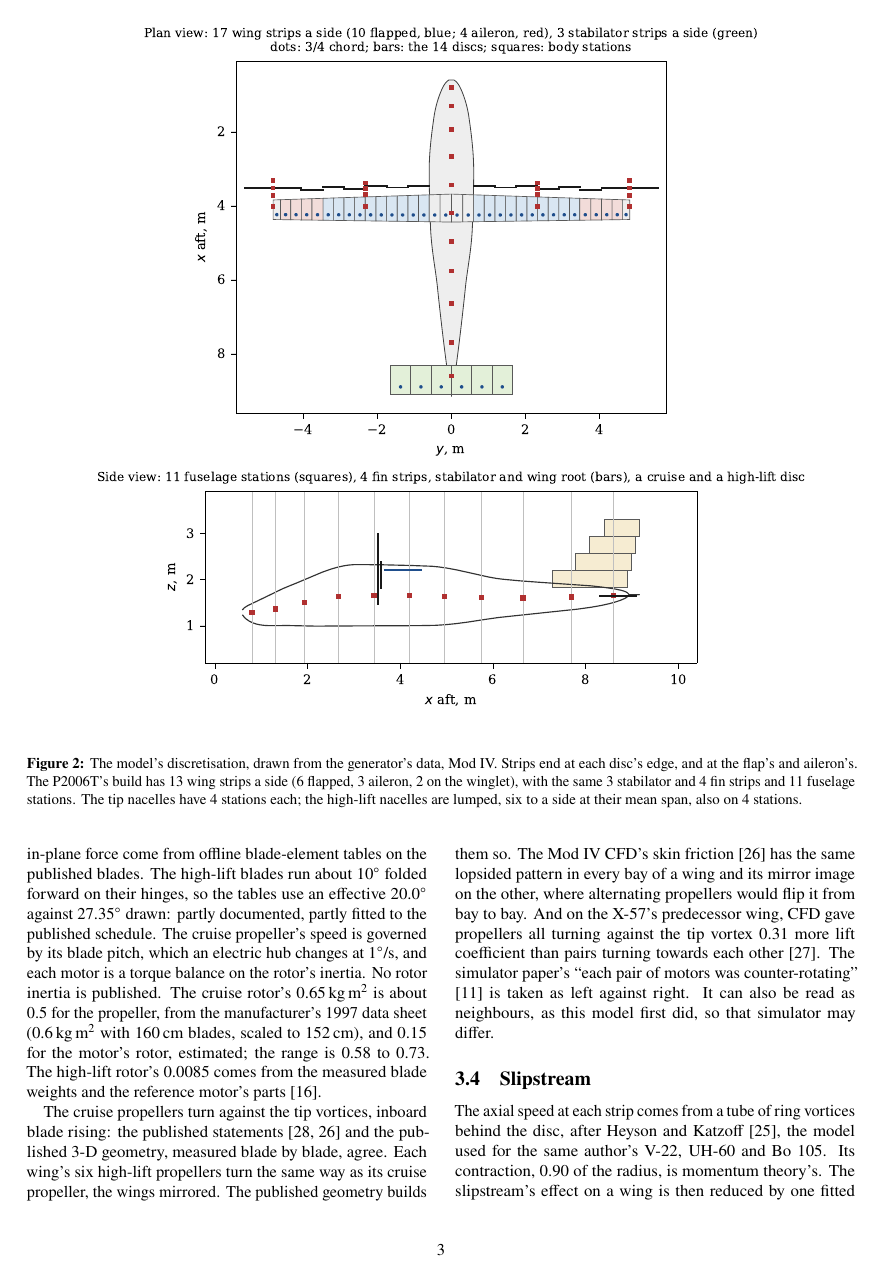
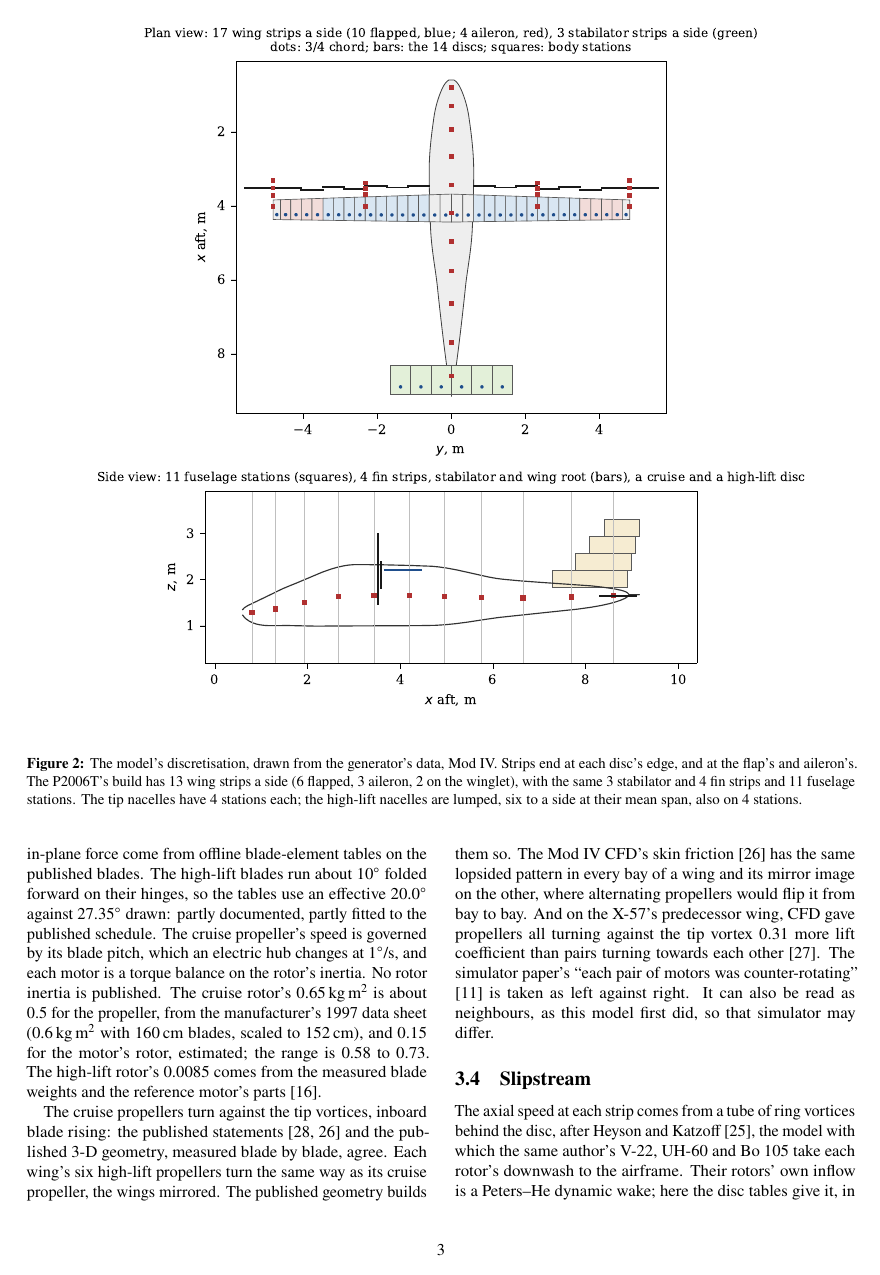
Before and after one commit to MrChillStorm/X-57, a LaTeX paper (fdm/report/x57_report.tex): page 3 of 11. Compiled offline with pdfLaTeX.

Commit message:
Report: the helicopters' inflow is Peters-He; the ring wake carries the downwash
The report said the ring-vortex wake was the model the same author's
V-22, UH-60 and Bo 105 use. Their rotors' own inflow is a Peters-He
dynamic wake; the ring-vortex wake only takes each rotor's downwash to
the airframe. The X-57's disc tables stand in for the inflow in steady
flow.

Co-Authored-By: Claude Opus 5.5 <noreply@anthropic.com>

```diff
--- a/fdm/report/x57_report.tex
+++ b/fdm/report/x57_report.tex
@@ -126,7 +126,7 @@ published blades. The high-lift blades run about 10$^\circ$ folded forward on th
 The cruise propellers turn against the tip vortices, inboard blade rising: the published statements \cite{borer,dv} and the published 3-D geometry, measured blade by blade, agree. Each wing's six high-lift propellers turn the same way as its cruise propeller, the wings mirrored. The published geometry builds them so. The Mod IV CFD's skin friction \cite{dv} has the same lopsided pattern in every bay of a wing and its mirror image on the other, where alternating propellers would flip it from bay to bay. And on the X-57's predecessor wing, CFD gave propellers all turning against the tip vortex 0.31 more lift coefficient than pairs turning towards each other \cite{deere}. The simulator paper's ``each pair of motors was counter-rotating'' \cite{sim3} is taken as left against right. It can also be read as neighbours, as this model first did, so that simulator may differ.
 
 \subsection{Slipstream}\label{sec:wake}
-The axial speed at each strip comes from a tube of ring vortices behind the disc, after Heyson and Katzoff \cite{hk}, the model used for the same author's V-22, UH-60 and Bo 105. Its contraction, 0.90 of the radius, is momentum theory's. The
+The axial speed at each strip comes from a tube of ring vortices behind the disc, after Heyson and Katzoff \cite{hk}, the model with which the same author's V-22, UH-60 and Bo 105 take each rotor's downwash to the airframe. Their rotors' own inflow is a Peters--He dynamic wake; here the disc tables give it, in steady flow. The tube's contraction, 0.90 of the radius, is momentum theory's. The
 slipstream's effect on a wing is then reduced by one fitted constant, on the jet's strength:
 \begin{equation}
 a_\text{eff} = a\left(1 - k\,\frac{a}{u+a}\right),\qquad k = 0.70
```
Also changed, not shown: X-57-JSBSim-model-report.pdf, fdm/report/x57_report.pdf, fdm/report/x57_report.tex (2 more changed lines).
